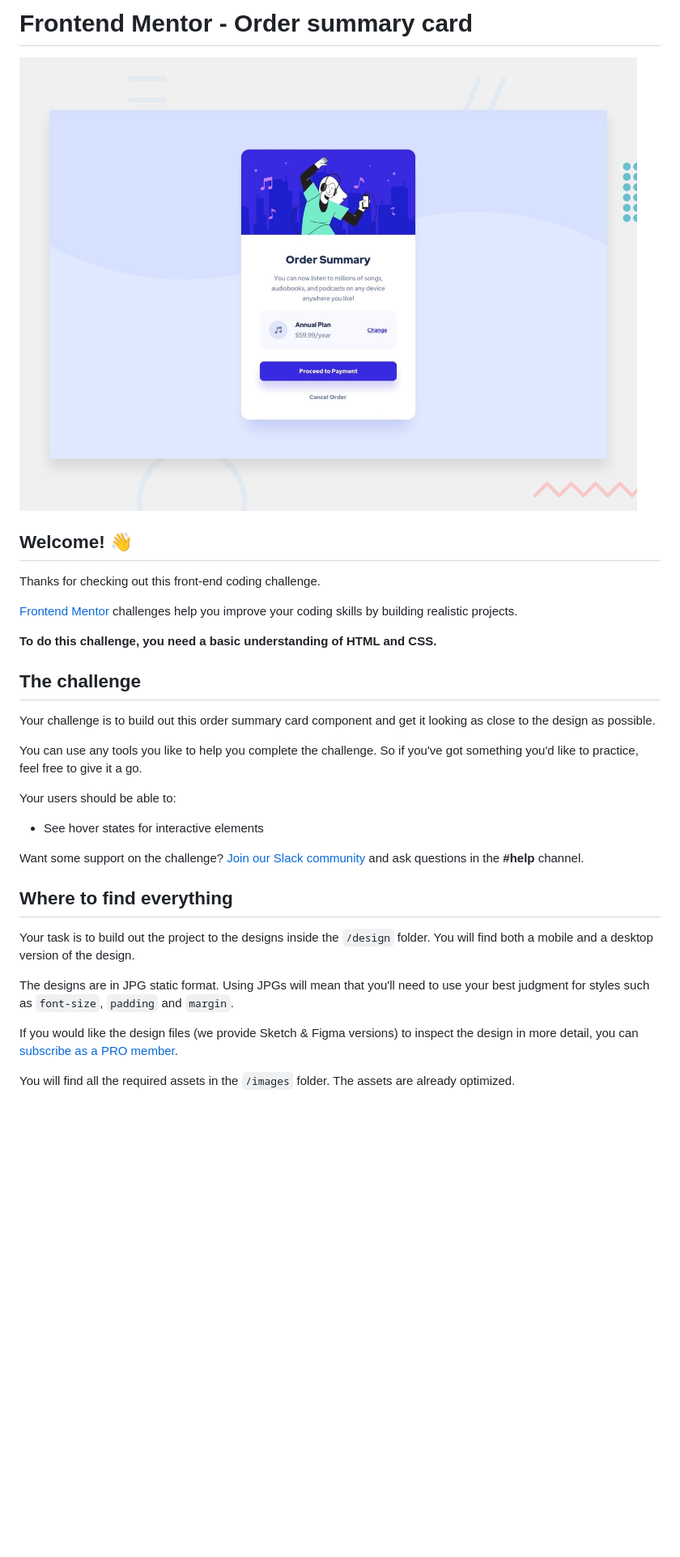
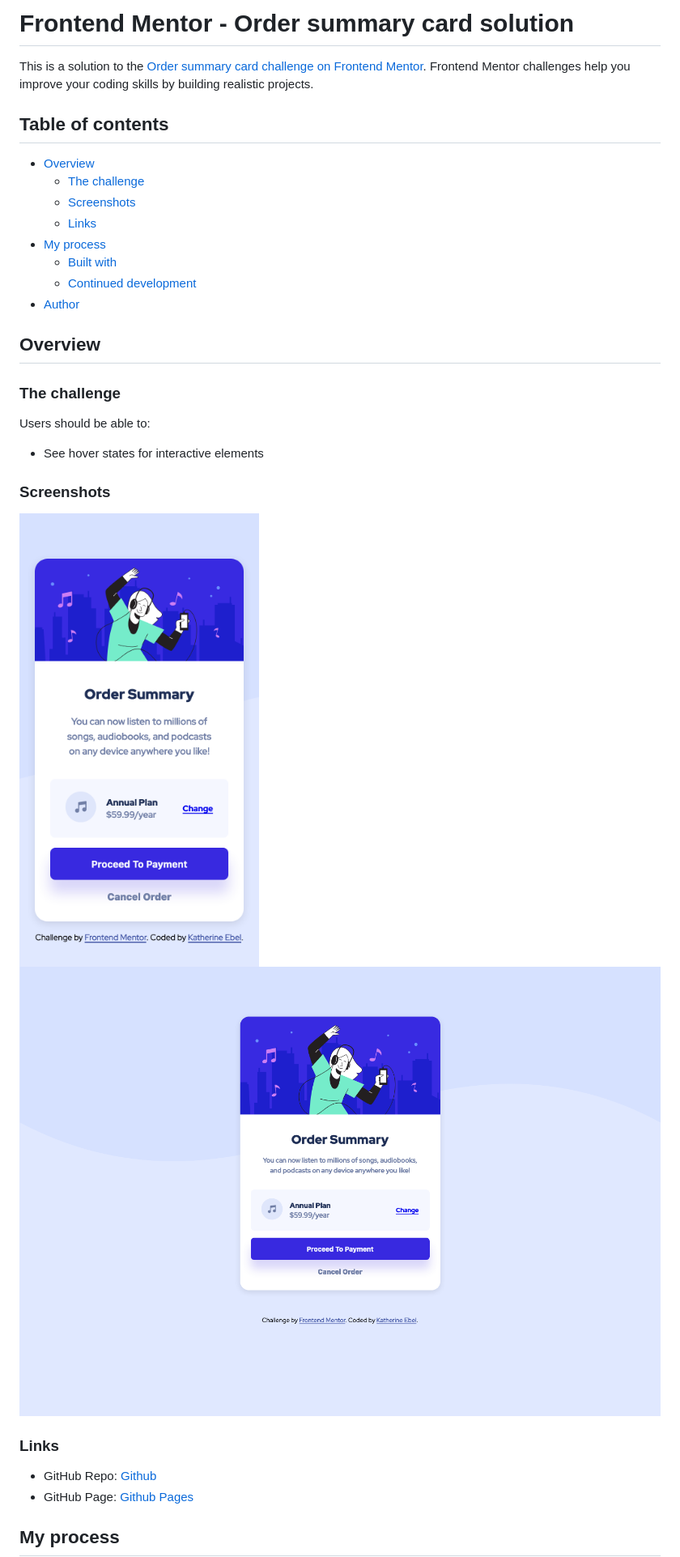
Before and after one commit to KatherineEbel/fem-order-summary-component, a Markdown page: README.md, the part around the change printed below. Shown: that part at 81% size. GitHub-like rendering; pictures changed too: images/desktop-solution-preview.png (added), images/mobile-solution-preview.png (added); blank space fills up the shorter version.

```diff
--- a/README.md
+++ b/README.md
@@ -1,34 +1,36 @@
-# Frontend Mentor - Order summary card
+# Frontend Mentor - Order summary card solution
 
-![Design preview for the Order summary card coding challenge](./design/desktop-preview.jpg)
+This is a solution to the [Order summary card challenge on Frontend Mentor](https://www.frontendmentor.io/challenges/order-summary-component-QlPmajDUj). Frontend Mentor challenges help you improve your coding skills by building realistic projects.
 
-## Welcome! 👋
+## Table of contents
 
-Thanks for checking out this front-end coding challenge.
+- [Overview](#overview)
+  - [The challenge](#the-challenge)
+  - [Screenshots](#screenshots)
+  - [Links](#links)
+- [My process](#my-process)
+  - [Built with](#built-with)
+  - [Continued development](#continued-development)
+- [Author](#author)
 
-[Frontend Mentor](https://www.frontendmentor.io) challenges help you improve your coding skills by building realistic projects.
+## Overview
 
-**To do this challenge, you need a basic understanding of HTML and CSS.**
+### The challenge
 
-## The challenge
-
-Your challenge is to build out this order summary card component and get it looking as close to the design as possible.
-
-You can use any tools you like to help you complete the challenge. So if you've got something you'd like to practice, feel free to give it a go.
-
-Your users should be able to:
+Users should be able to:
 
 - See hover states for interactive elements
 
-Want some support on the challenge? [Join our Slack community](https://www.frontendmentor.io/slack) and ask questions in the **#help** channel.
+### Screenshots
 
-## Where to find everything
+![mobile screenshot](./images/mobile-solution-preview.png)
+![desktop screenshot](./images/desktop-solution-preview.png)
 
-Your task is to build out the project to the designs inside the `/design` folder. You will find both a mobile and a desktop version of the design.
 
-The designs are in JPG static format. Using JPGs will mean that you'll need to use your best judgment for styles such as `font-size`, `padding` and `margin`.
+### Links
 
-If you would like the design files (we provide Sketch & Figma versions) to inspect the design in more detail, you can [subscribe as a PRO member](https://www.frontendmentor.io/pro).
+- GitHub Repo: [Github](https://github.com/KatherineEbel/fem-order-summary-component)
+- GitHub Page: [Github Pages](https://katherineebel.github.io/fem-order-summary-component/index.html)
 
-You will find all the required assets in the `/images` folder. The assets are already optimized.
+## My process
 
```
Also changed, not shown: other parts of README.md (+11 -48 lines), README-template.md (deleted, +0 -110 lines), 1 other file.
